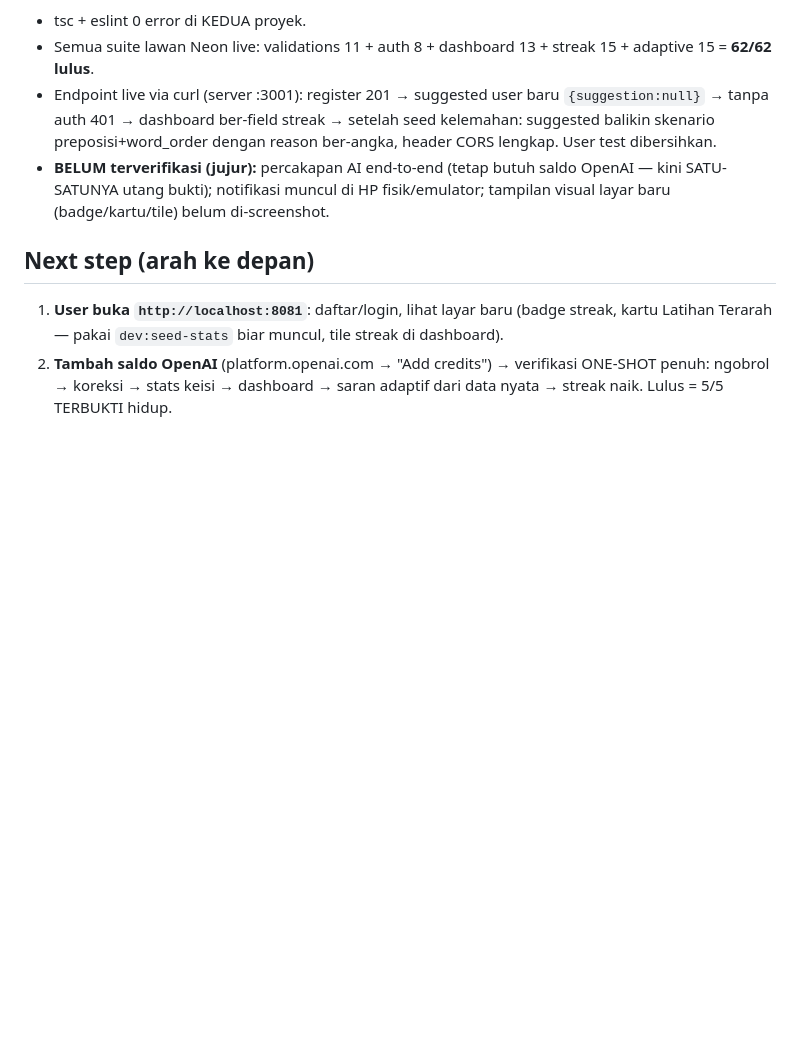
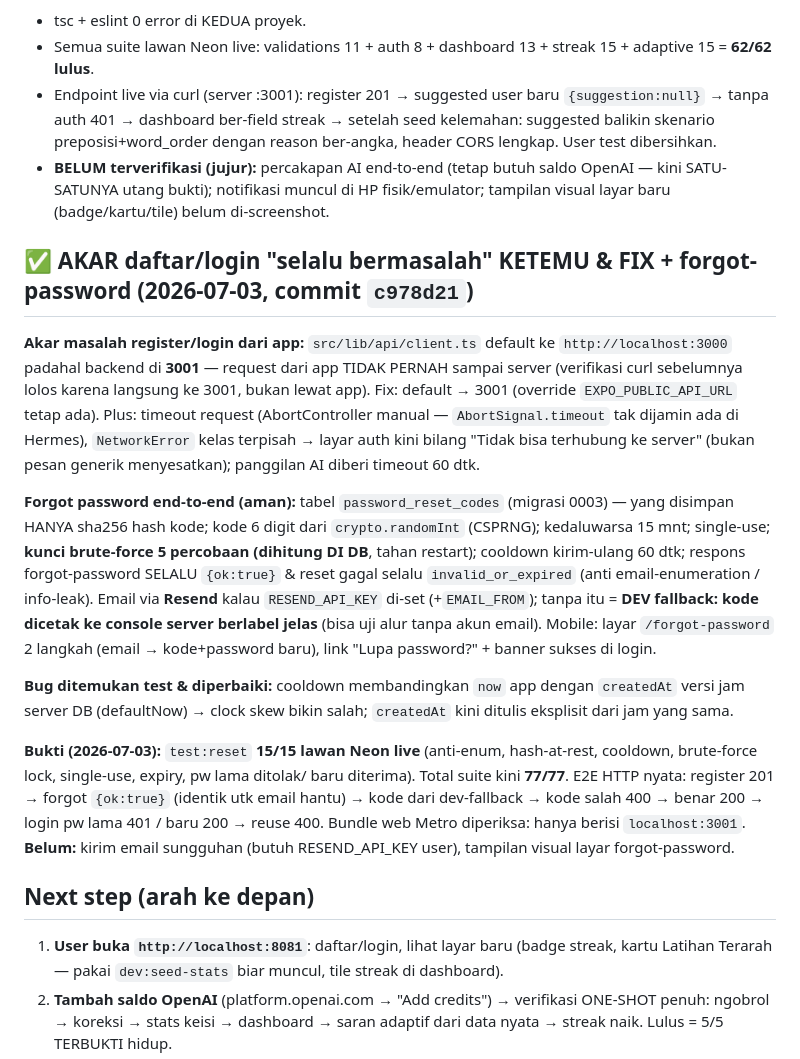
Before and after one commit to lixfeyzen/talkly, a Markdown page: docs/PROJECT-NOTES.md, the part around the change. Rendered like a GitHub page; blank space fills up the shorter version.

Commit message:
Document auth root-cause fix + forgot-password verification
Co-Authored-By: Claude Fable 5 <noreply@anthropic.com>

```diff
--- a/docs/PROJECT-NOTES.md
+++ b/docs/PROJECT-NOTES.md
@@ -332,6 +332,40 @@ butuh OpenAI; yang butuh cuma tersisa 1 pass verifikasi saat saldo masuk).
   fisik/emulator; tampilan visual layar baru (badge/kartu/tile) belum
   di-screenshot.
 
+## ✅ AKAR daftar/login "selalu bermasalah" KETEMU & FIX + forgot-password (2026-07-03, commit `c978d21`)
+
+**Akar masalah register/login dari app:** `src/lib/api/client.ts` default ke
+`http://localhost:3000` padahal backend di **3001** — request dari app TIDAK
+PERNAH sampai server (verifikasi curl sebelumnya lolos karena langsung ke
+3001, bukan lewat app). Fix: default → 3001 (override `EXPO_PUBLIC_API_URL`
+tetap ada). Plus: timeout request (AbortController manual — `AbortSignal.timeout`
+tak dijamin ada di Hermes), `NetworkError` kelas terpisah → layar auth kini
+bilang "Tidak bisa terhubung ke server" (bukan pesan generik menyesatkan);
+panggilan AI diberi timeout 60 dtk.
+
+**Forgot password end-to-end (aman):** tabel `password_reset_codes` (migrasi
+0003) — yang disimpan HANYA sha256 hash kode; kode 6 digit dari `crypto.randomInt`
+(CSPRNG); kedaluwarsa 15 mnt; single-use; **kunci brute-force 5 percobaan
+(dihitung DI DB**, tahan restart); cooldown kirim-ulang 60 dtk; respons
+forgot-password SELALU `{ok:true}` & reset gagal selalu `invalid_or_expired`
+(anti email-enumeration / info-leak). Email via **Resend** kalau
+`RESEND_API_KEY` di-set (+`EMAIL_FROM`); tanpa itu = **DEV fallback: kode
+dicetak ke console server berlabel jelas** (bisa uji alur tanpa akun email).
+Mobile: layar `/forgot-password` 2 langkah (email → kode+password baru), link
+"Lupa password?" + banner sukses di login.
+
+**Bug ditemukan test & diperbaiki:** cooldown membandingkan `now` app dengan
+`createdAt` versi jam server DB (defaultNow) → clock skew bikin salah;
+`createdAt` kini ditulis eksplisit dari jam yang sama.
+
+**Bukti (2026-07-03):** `test:reset` **15/15 lawan Neon live** (anti-enum,
+hash-at-rest, cooldown, brute-force lock, single-use, expiry, pw lama ditolak/
+baru diterima). Total suite kini **77/77**. E2E HTTP nyata: register 201 →
+forgot `{ok:true}` (identik utk email hantu) → kode dari dev-fallback → kode
+salah 400 → benar 200 → login pw lama 401 / baru 200 → reuse 400. Bundle web
+Metro diperiksa: hanya berisi `localhost:3001`. **Belum:** kirim email
+sungguhan (butuh RESEND_API_KEY user), tampilan visual layar forgot-password.
+
 ## Next step (arah ke depan)
 
 1. **User buka `http://localhost:8081`**: daftar/login, lihat layar baru
```
